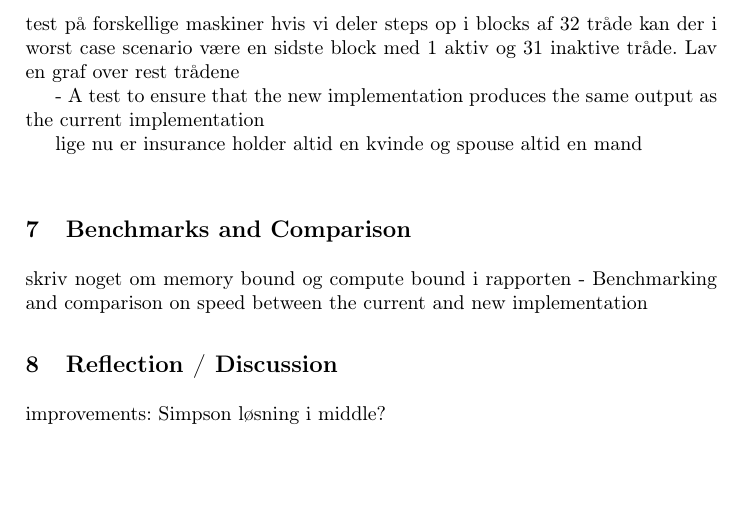
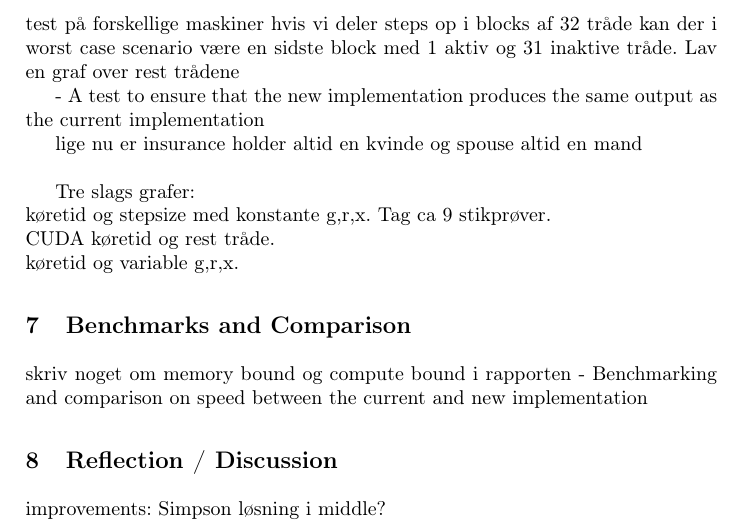
Before and after one commit to Aaes/GPU-Project, a LaTeX paper (Report/Report.tex, which reads Report/Testing.tex): part of page 9 of 11, cut so that both start at the same text, the shorter picture padded with empty space. Compiled offline with pdfLaTeX.

Commit message:
outilne of graph types

```diff
--- a/Report/Testing.tex
+++ b/Report/Testing.tex
@@ -1,4 +1,10 @@
+%!TEX root = /Users/Nikolaj/Developer/GPU-Project/Report/Report.tex
 - A test to ensure that the new implementation produces the same output as the current implementation
 
 
 lige nu er insurance holder altid en kvinde og spouse altid en mand \\
+
+Tre slags grafer: \\
+køretid og stepsize med konstante g,r,x. Tag ca 9 stikprøver. \\
+CUDA køretid og rest tråde. \\
+køretid og variable g,r,x.
```
Also changed, not shown: Report/Report.pdf, 2 other files.
